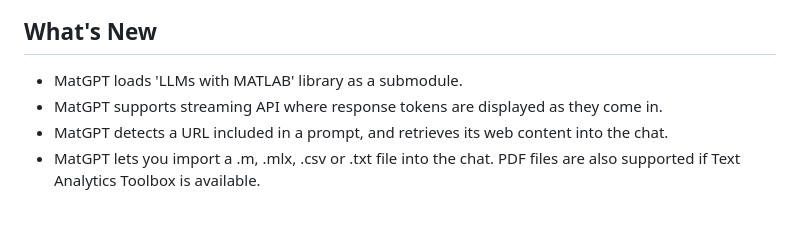
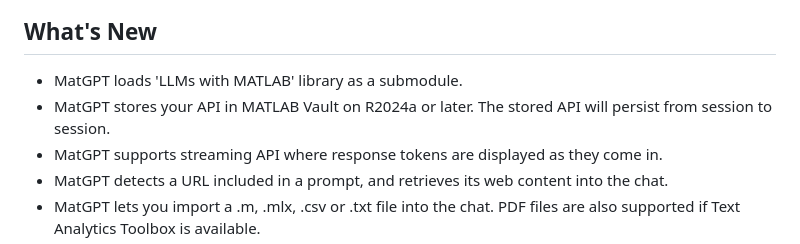
Before and after one commit to toshiakit/MatGPT, a Markdown page: README.md, the part around the change. GitHub-like rendering; blank space fills up the shorter version.

Commit message:
Mentioned MATLAB Vault support

```diff
--- a/README.md
+++ b/README.md
@@ -15,6 +15,7 @@ MatGPT requires '[Large Language Models (LLMs) with MATLAB](https://github.com/m
 ## What's New
 
 * MatGPT loads 'LLMs with MATLAB' library as a submodule.
+* MatGPT stores your API in MATLAB Vault on R2024a or later. The stored API will persist from session to session.
 * MatGPT supports streaming API where response tokens are displayed as they come in.
 * MatGPT detects a URL included in a prompt, and retrieves its web content into the chat.
 * MatGPT lets you import a .m, .mlx, .csv or .txt file into the chat. PDF files are also supported if Text Analytics Toolbox is available.
```
